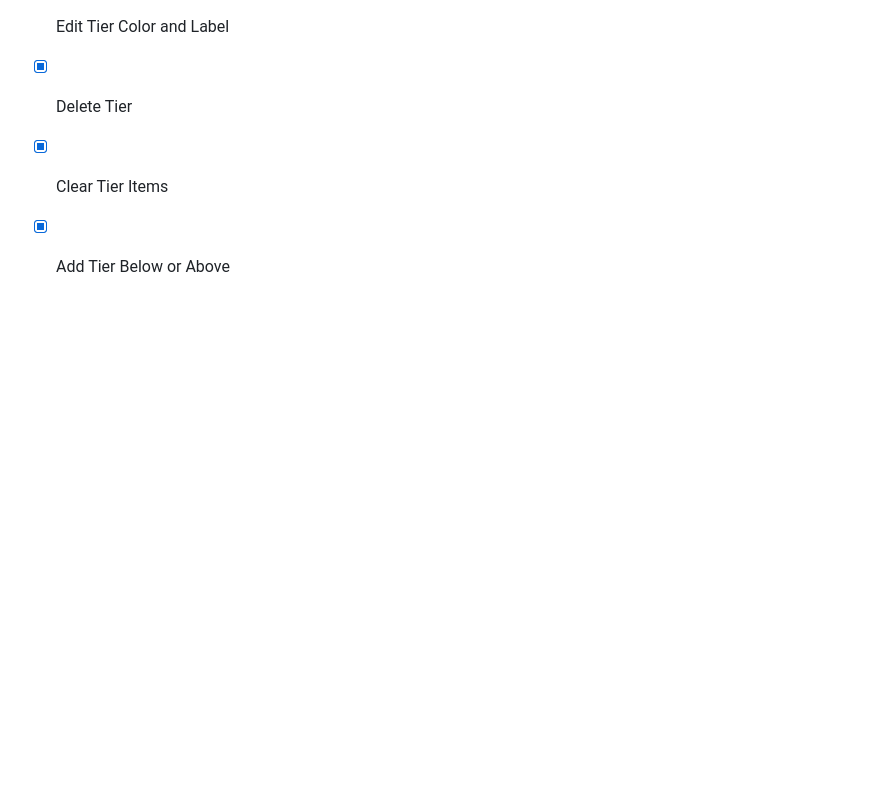
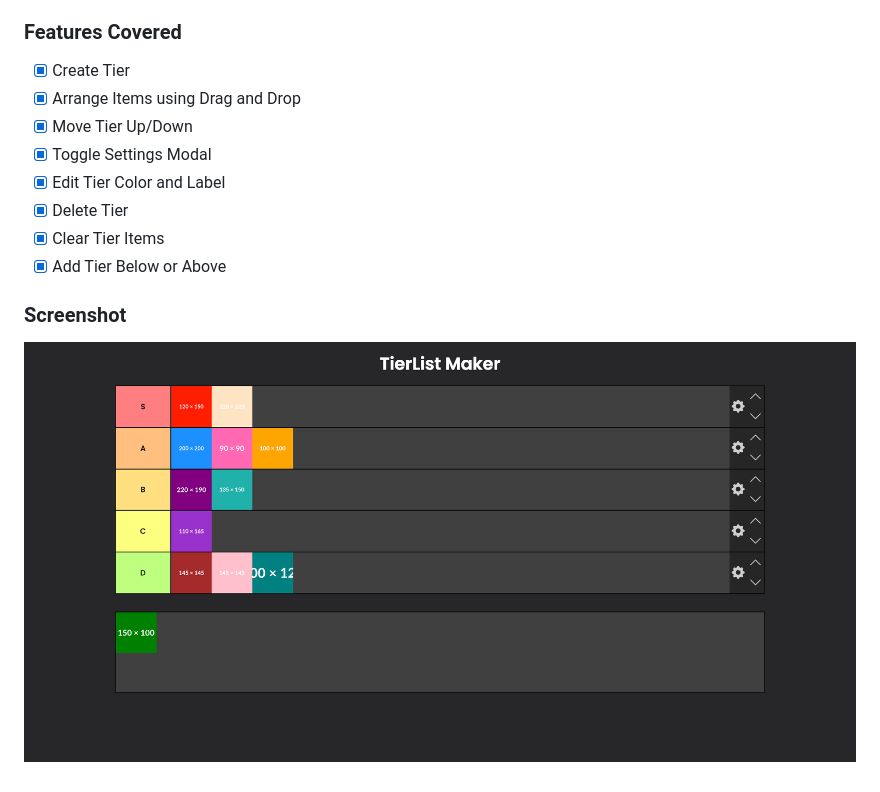
Before and after one commit to refinedguides/tierlist-maker, a Markdown page: README.md, the part around the change. GitHub-like rendering; pictures changed too: screenshot.png (added); blank space fills up the shorter version.

```diff
--- a/README.md
+++ b/README.md
@@ -12,3 +12,7 @@ Organize items within a tiered structure with Drag and Drop API.
 - [x] Delete Tier
 - [x] Clear Tier Items
 - [x] Add Tier Below or Above
+
+### Screenshot
+
+![TierList Maker](https://raw.githubusercontent.com/refinedguides/tierlist-maker/main/screenshot.png)
```
